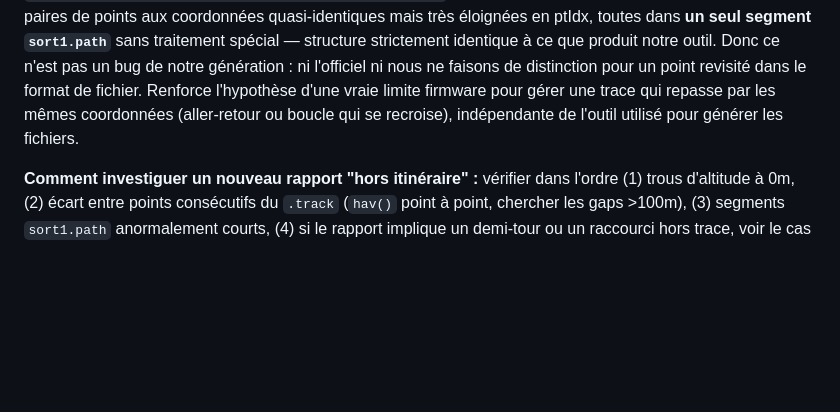
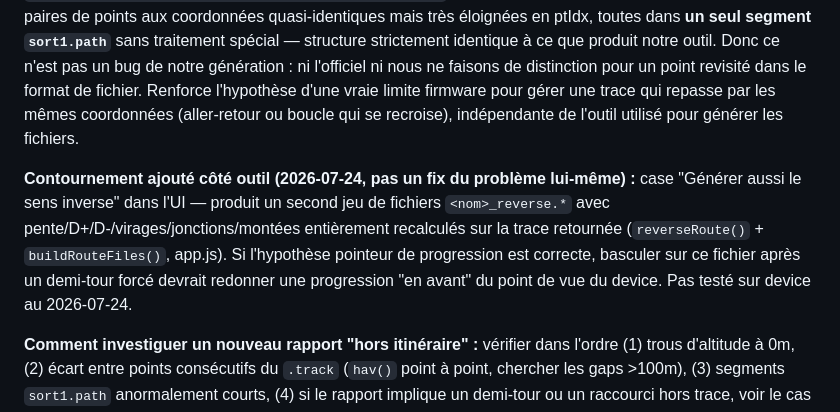
Before and after one commit to guillaut5/bryton460-webapp, a Markdown page: CLAUDE.md, the part around the change. Rendered like a GitHub page; blank space fills up the shorter version.

```diff
--- a/CLAUDE.md
+++ b/CLAUDE.md
@@ -222,6 +222,13 @@ revisité dans le format de fichier. Renforce l'hypothèse d'une vraie limite fi
 gérer une trace qui repasse par les mêmes coordonnées (aller-retour ou boucle qui se
 recroise), indépendante de l'outil utilisé pour générer les fichiers.
 
+**Contournement ajouté côté outil (2026-07-24, pas un fix du problème lui-même) :** case
+"Générer aussi le sens inverse" dans l'UI — produit un second jeu de fichiers
+`<nom>_reverse.*` avec pente/D+/D-/virages/jonctions/montées entièrement recalculés sur la
+trace retournée (`reverseRoute()` + `buildRouteFiles()`, app.js). Si l'hypothèse pointeur de
+progression est correcte, basculer sur ce fichier après un demi-tour forcé devrait redonner
+une progression "en avant" du point de vue du device. Pas testé sur device au 2026-07-24.
+
 **Comment investiguer un nouveau rapport "hors itinéraire" :** vérifier dans l'ordre (1) trous
 d'altitude à 0m, (2) écart entre points consécutifs du `.track` (`hav()` point à point,
 chercher les gaps >100m), (3) segments `sort1.path` anormalement courts, (4) si le rapport
```
Also changed, not shown: README.md (+9 -0 lines).
